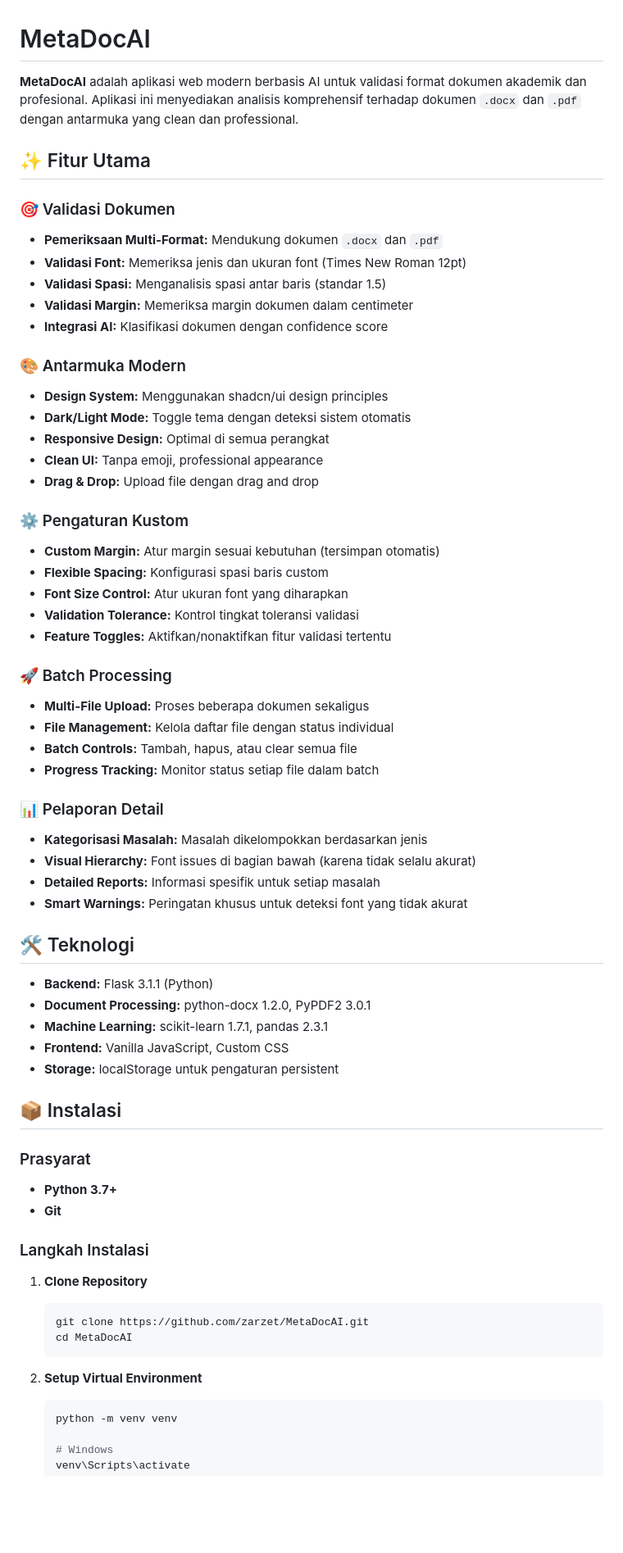
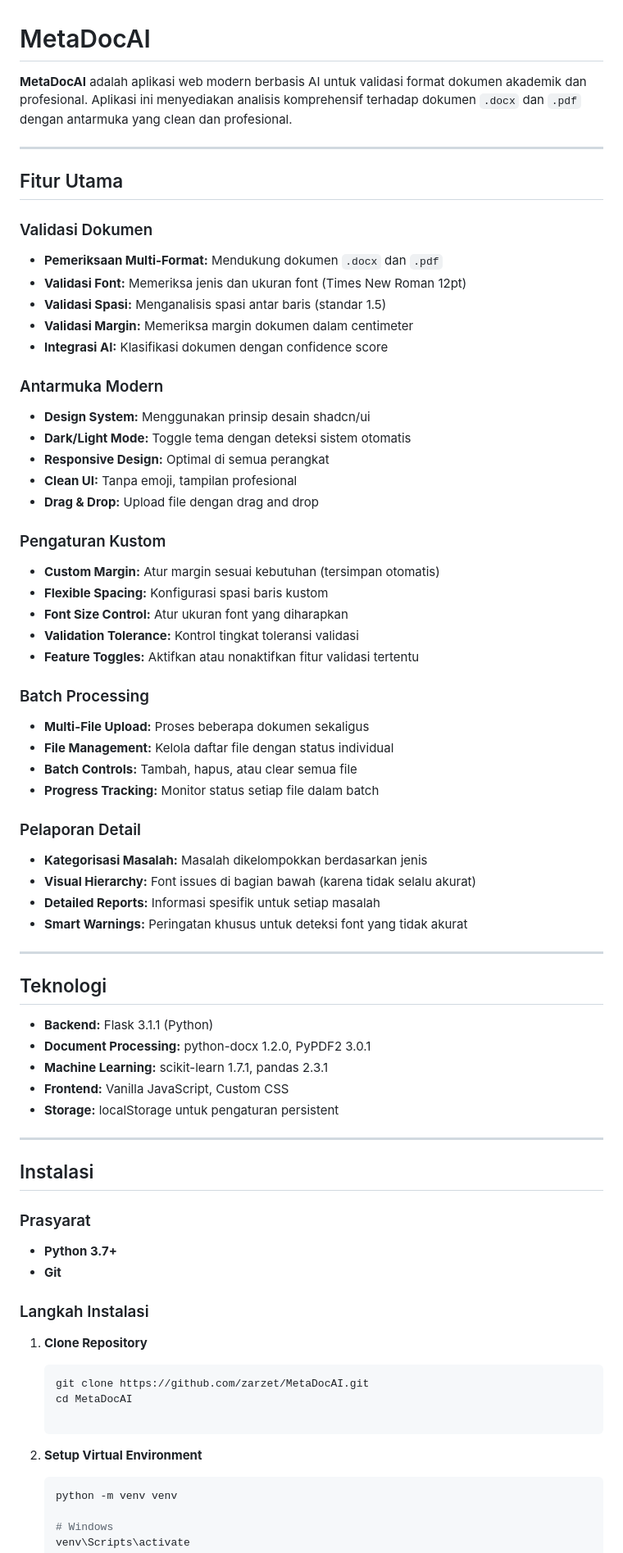
Before and after one commit to zarzet/MetaDocAI, a Markdown page: README.md, the part around the change printed below. Shown: that part at 82% size. GitHub-like rendering; blank space fills up the shorter version.

````diff
--- a/README.md
+++ b/README.md
@@ -1,43 +1,47 @@
 # MetaDocAI
 
-**MetaDocAI** adalah aplikasi web modern berbasis AI untuk validasi format dokumen akademik dan profesional. Aplikasi ini menyediakan analisis komprehensif terhadap dokumen `.docx` dan `.pdf` dengan antarmuka yang clean dan professional.
+**MetaDocAI** adalah aplikasi web modern berbasis AI untuk validasi format dokumen akademik dan profesional. Aplikasi ini menyediakan analisis komprehensif terhadap dokumen `.docx` dan `.pdf` dengan antarmuka yang clean dan profesional.
 
-## ✨ Fitur Utama
+---
 
-### 🎯 Validasi Dokumen
+## Fitur Utama
+
+### Validasi Dokumen
 - **Pemeriksaan Multi-Format:** Mendukung dokumen `.docx` dan `.pdf`
 - **Validasi Font:** Memeriksa jenis dan ukuran font (Times New Roman 12pt)
 - **Validasi Spasi:** Menganalisis spasi antar baris (standar 1.5)
 - **Validasi Margin:** Memeriksa margin dokumen dalam centimeter
 - **Integrasi AI:** Klasifikasi dokumen dengan confidence score
 
-### 🎨 Antarmuka Modern
-- **Design System:** Menggunakan shadcn/ui design principles
+### Antarmuka Modern
+- **Design System:** Menggunakan prinsip desain shadcn/ui
 - **Dark/Light Mode:** Toggle tema dengan deteksi sistem otomatis
 - **Responsive Design:** Optimal di semua perangkat
-- **Clean UI:** Tanpa emoji, professional appearance
+- **Clean UI:** Tanpa emoji, tampilan profesional
 - **Drag & Drop:** Upload file dengan drag and drop
 
-### ⚙️ Pengaturan Kustom
+### Pengaturan Kustom
 - **Custom Margin:** Atur margin sesuai kebutuhan (tersimpan otomatis)
-- **Flexible Spacing:** Konfigurasi spasi baris custom
+- **Flexible Spacing:** Konfigurasi spasi baris kustom
 - **Font Size Control:** Atur ukuran font yang diharapkan
 - **Validation Tolerance:** Kontrol tingkat toleransi validasi
-- **Feature Toggles:** Aktifkan/nonaktifkan fitur validasi tertentu
+- **Feature Toggles:** Aktifkan atau nonaktifkan fitur validasi tertentu
 
-### 🚀 Batch Processing
+### Batch Processing
 - **Multi-File Upload:** Proses beberapa dokumen sekaligus
 - **File Management:** Kelola daftar file dengan status individual
 - **Batch Controls:** Tambah, hapus, atau clear semua file
 - **Progress Tracking:** Monitor status setiap file dalam batch
 
-### 📊 Pelaporan Detail
+### Pelaporan Detail
 - **Kategorisasi Masalah:** Masalah dikelompokkan berdasarkan jenis
 - **Visual Hierarchy:** Font issues di bagian bawah (karena tidak selalu akurat)
 - **Detailed Reports:** Informasi spesifik untuk setiap masalah
 - **Smart Warnings:** Peringatan khusus untuk deteksi font yang tidak akurat
 
-## 🛠️ Teknologi
+---
+
+## Teknologi
 
 - **Backend:** Flask 3.1.1 (Python)
 - **Document Processing:** python-docx 1.2.0, PyPDF2 3.0.1
@@ -45,7 +49,9 @@
 - **Frontend:** Vanilla JavaScript, Custom CSS
 - **Storage:** localStorage untuk pengaturan persistent
 
-## 📦 Instalasi
+---
+
+## Instalasi
 
 ### Prasyarat
 - **Python 3.7+**
@@ -57,9 +63,9 @@
    ```bash
    git clone https://github.com/zarzet/MetaDocAI.git
    cd MetaDocAI
-   ```
 
 2. **Setup Virtual Environment**
+
    ```bash
    python -m venv venv
 
````
Also changed, not shown: other parts of README.md (+147 -92 lines).
